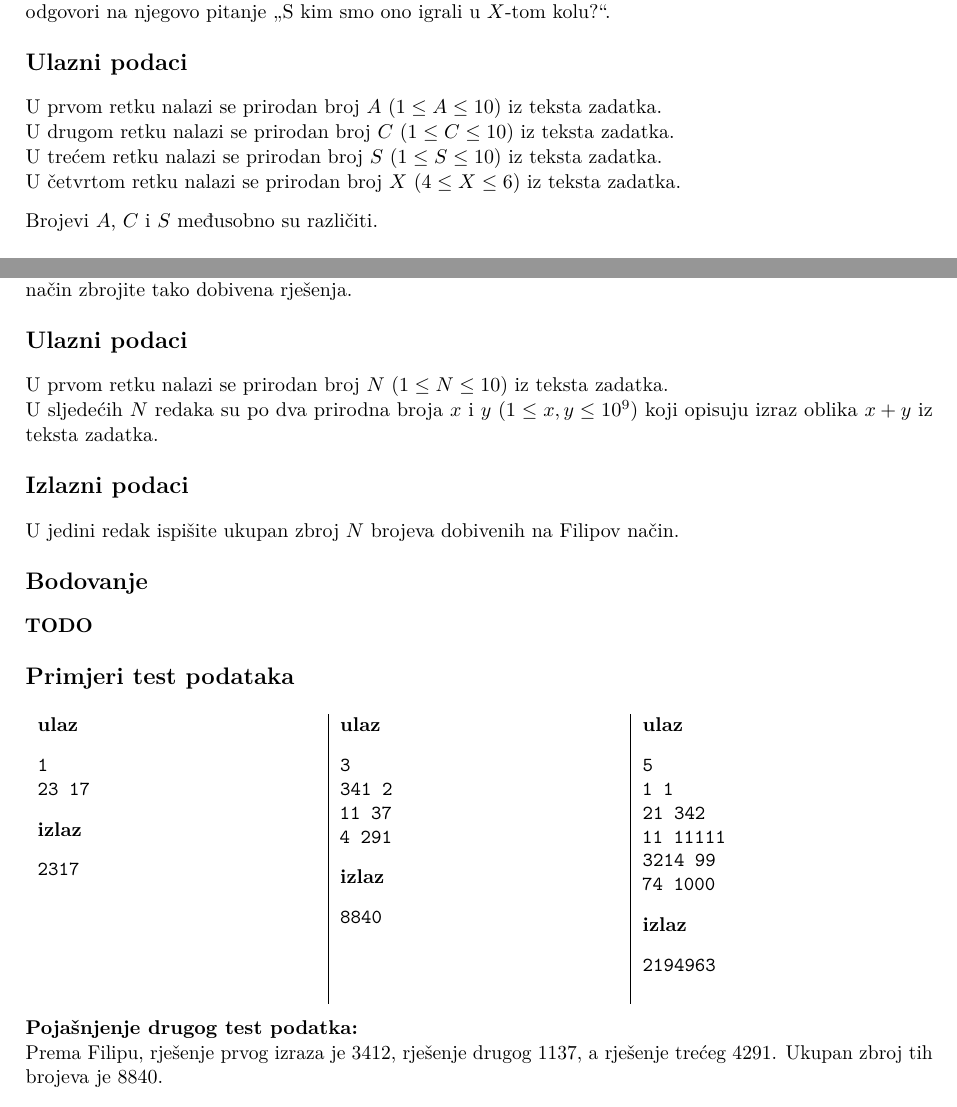
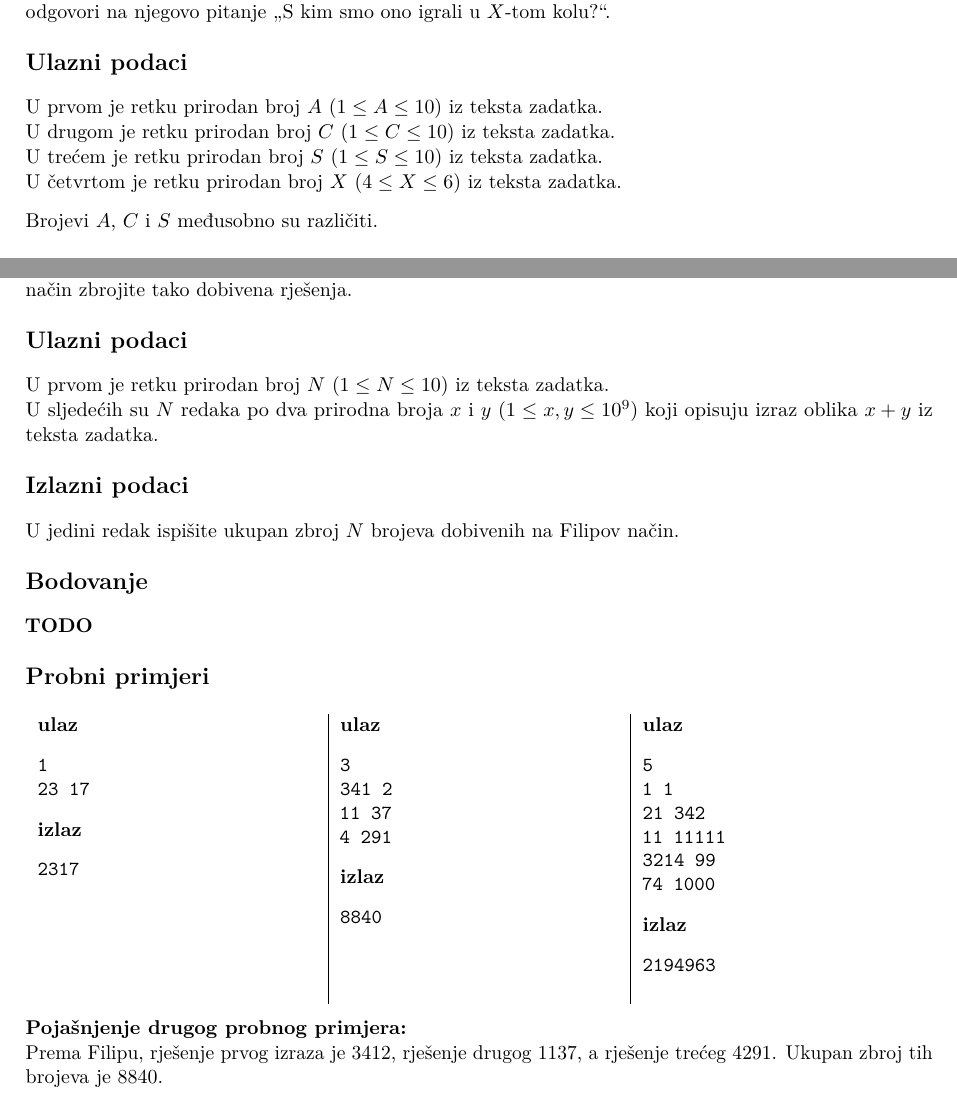
Before and after one commit to mkisic/HONI-19-20, a LaTeX document (1/zadaci.tex, which reads 1/dinamo/dinamo.tex, 1/lijepi/lijepi.tex): two parts of pages 2 and 3 of 3, joined at a grey line, cut so that both start at the same text. The pictures show the PDF file 1/zadaci.pdf that the author committed with the source.

Commit message:
Azurirani tekstovi shodno novoj terminologiji

```diff
--- a/1/dinamo/dinamo.tex
+++ b/1/dinamo/dinamo.tex
@@ -20,10 +20,10 @@ a u šestom s onim iz drugog kola. Pomozi Kiletu i odgovori na njegovo pitanje
 %%%%%%%%%%%%%%%%%%%%%%%%%%%%%%%%%%%%%%%%%%%%%%%%%%%%%%%%%%%%%%%%%%%%%%
 % Input
 \subsection*{Ulazni podaci}
-U prvom retku nalazi se prirodan broj $A$ $(1 \le A \le 10)$ iz teksta zadatka. \\
-U drugom retku nalazi se prirodan broj $C$ $(1 \le C \le 10)$ iz teksta zadatka. \\
-U trećem retku nalazi se prirodan broj $S$ $(1 \le S \le 10)$ iz teksta zadatka. \\
-U četvrtom retku nalazi se prirodan broj $X$ $(4 \le X \le 6)$ iz teksta zadatka.
+U prvom je retku prirodan broj $A$ $(1 \le A \le 10)$ iz teksta zadatka. \\
+U drugom je retku prirodan broj $C$ $(1 \le C \le 10)$ iz teksta zadatka. \\
+U trećem je retku prirodan broj $S$ $(1 \le S \le 10)$ iz teksta zadatka. \\
+U četvrtom je retku prirodan broj $X$ $(4 \le X \le 6)$ iz teksta zadatka.
 
 Brojevi $A$, $C$ i $S$ međusobno su različiti.
 
@@ -38,4 +38,3 @@ kolu.
 
 %%%%%%%%%%%%%%%%%%%%%%%%%%%%%%%%%%%%%%%%%%%%%%%%%%%%%%%%%%%%%%%%%%%%%%
 % Examples
-\subsection*{Primjeri test podataka}
--- a/1/lijepi/lijepi.tex
+++ b/1/lijepi/lijepi.tex
@@ -17,8 +17,8 @@ Filipov način, a onda na pravi način zbrojite tako dobivena rješenja.
 %%%%%%%%%%%%%%%%%%%%%%%%%%%%%%%%%%%%%%%%%%%%%%%%%%%%%%%%%%%%%%%%%%%%%%
 % Input
 \subsection*{Ulazni podaci}
-U prvom retku nalazi se prirodan broj $N$ $(1 \le N \le 10)$ iz teksta zadatka. \\
-U sljedećih $N$ redaka su po dva prirodna broja $x$ i $y$ $(1 \le x, y \le 10^9)$
+U prvom je retku prirodan broj $N$ $(1 \le N \le 10)$ iz teksta zadatka. \\
+U sljedećih su $N$ redaka po dva prirodna broja $x$ i $y$ $(1 \le x, y \le 10^9)$
 koji opisuju izraz oblika $x+y$ iz teksta zadatka.
 
 %%%%%%%%%%%%%%%%%%%%%%%%%%%%%%%%%%%%%%%%%%%%%%%%%%%%%%%%%%%%%%%%%%%%%%
@@ -33,14 +33,14 @@ U jedini redak ispišite ukupan zbroj $N$ brojeva dobivenih na Filipov način.
 
 %%%%%%%%%%%%%%%%%%%%%%%%%%%%%%%%%%%%%%%%%%%%%%%%%%%%%%%%%%%%%%%%%%%%%%
 % Examples
-\subsection*{Primjeri test podataka}
+\subsection*{Probni primjeri}
 \begin{tabularx}{\textwidth}{X'X'X}
 \sampleinputs{test/lijepi.dummy.in.1}{test/lijepi.dummy.out.1} &
 \sampleinputs{test/lijepi.dummy.in.2}{test/lijepi.dummy.out.2} &
 \sampleinputs{test/lijepi.dummy.in.3}{test/lijepi.dummy.out.3}
 \end{tabularx}
 
-\textbf{Pojašnjenje drugog test podatka:} \\
+\textbf{Pojašnjenje drugog probnog primjera:} \\
 Prema Filipu, rješenje prvog izraza je $3412$, rješenje drugog $1137$, a
 rješenje trećeg $4291$. Ukupan zbroj tih brojeva je $8840$.
 
```
Also changed, not shown: 1/zadaci.pdf, 1/dinamo/dinamo.tex (3 more changed lines).
